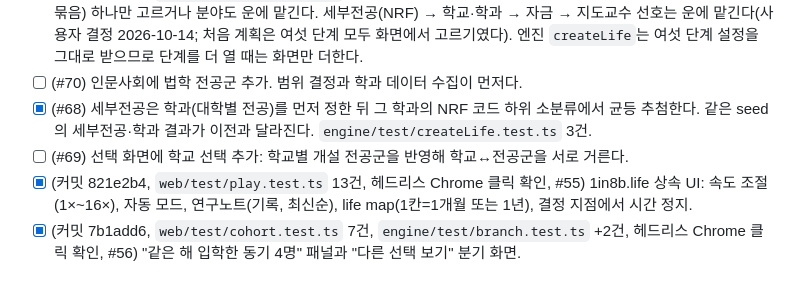
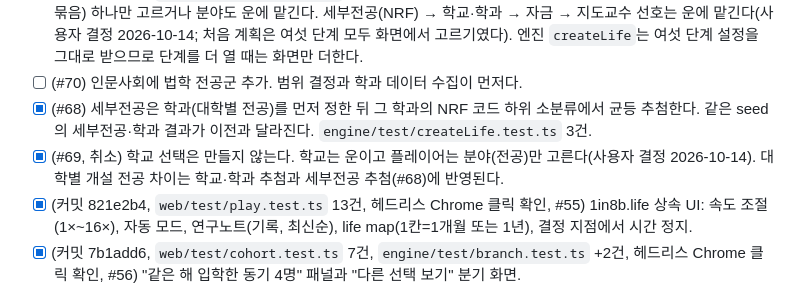
Before and after one commit to Raon1123/accidental-phd, a Markdown page: docs/waves/wave-05-ui-narrative.md, the part around the change. Drawn GitHub-style.

Commit message:
docs(waves): wave-05 #69 cancelled: school is luck, player picks the field only (user decision 2026-10-14)
Co-Authored-By: Claude Sonnet 5.5 <noreply@anthropic.com>

```diff
--- a/docs/waves/wave-05-ui-narrative.md
+++ b/docs/waves/wave-05-ui-narrative.md
@@ -11,7 +11,7 @@ Wave 4 종료 조건.
 - [x] (커밋 6d02e7a, `web/test/select.test.ts` 6건, #54) 입학 전 선택 화면: 하고 싶은 분야(전공군 26개, 계열별로 묶음) 하나만 고르거나 분야도 운에 맡긴다. 세부전공(NRF) → 학교·학과 → 자금 → 지도교수 선호는 운에 맡긴다(사용자 결정 2026-10-14; 처음 계획은 여섯 단계 모두 화면에서 고르기였다). 엔진 `createLife`는 여섯 단계 설정을 그대로 받으므로 단계를 더 열 때는 화면만 더한다.
 - [ ] (#70) 인문사회에 법학 전공군 추가. 범위 결정과 학과 데이터 수집이 먼저다.
 - [x] (#68) 세부전공은 학과(대학별 전공)를 먼저 정한 뒤 그 학과의 NRF 코드 하위 소분류에서 균등 추첨한다. 같은 seed의 세부전공·학과 결과가 이전과 달라진다. `engine/test/createLife.test.ts` 3건.
-- [ ] (#69) 선택 화면에 학교 선택 추가: 학교별 개설 전공군을 반영해 학교↔전공군을 서로 거른다.
+- [x] (#69, 취소) 학교 선택은 만들지 않는다. 학교는 운이고 플레이어는 분야(전공)만 고른다(사용자 결정 2026-10-14). 대학별 개설 전공 차이는 학교·학과 추첨과 세부전공 추첨(#68)에 반영된다.
 - [x] (커밋 821e2b4, `web/test/play.test.ts` 13건, 헤드리스 Chrome 클릭 확인, #55) 1in8b.life 상속 UI: 속도 조절(1×~16×), 자동 모드, 연구노트(기록, 최신순), life map(1칸=1개월 또는 1년), 결정 지점에서 시간 정지.
 - [x] (커밋 7b1add6, `web/test/cohort.test.ts` 7건, `engine/test/branch.test.ts` +2건, 헤드리스 Chrome 클릭 확인, #56) "같은 해 입학한 동기 4명" 패널과 "다른 선택 보기" 분기 화면.
 - [ ] 서사 텍스트 팩: narratives 팩 레코드에 근거한 학과·계열별 장면 텍스트(창작 표시). 완료 조건: 모든 장면이 narratives 레코드 id 또는 `assumed`를 참조.
```
